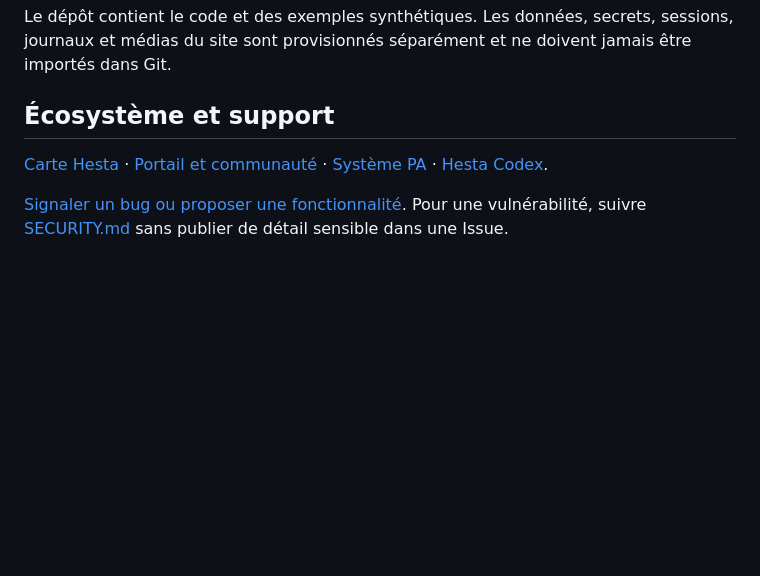
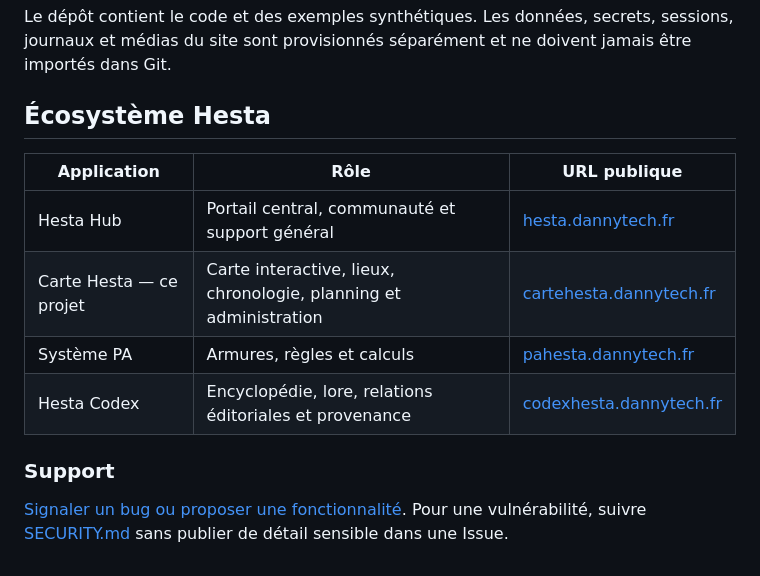
Before and after one commit to Daneisra/Carte-Hesta, a Markdown page: README.md, the part around one of its changes. Rendered like a GitHub page; blank space fills up the shorter version.

Commit message:
Harmoniser le README Hesta et ajouter les badges du projet

```diff
--- a/README.md
+++ b/README.md
@@ -43,8 +54,15 @@ Voir [Contribution](docs/CONTRIBUTING.md) pour toutes les suites, dont Chromium
 
 Le dépôt contient le code et des exemples synthétiques. Les données, secrets, sessions, journaux et médias du site sont provisionnés séparément et ne doivent jamais être importés dans Git.
 
-## Écosystème et support
+## Écosystème Hesta
 
-[Carte Hesta](https://cartehesta.dannytech.fr/) · [Portail et communauté](https://hesta.dannytech.fr/) · [Système PA](https://pahesta.dannytech.fr/) · [Hesta Codex](https://codexhesta.dannytech.fr/).
+| Application | Rôle | URL publique |
+| --- | --- | --- |
+| Hesta Hub | Portail central, communauté et support général | [hesta.dannytech.fr](https://hesta.dannytech.fr/) |
+| Carte Hesta — ce projet | Carte interactive, lieux, chronologie, planning et administration | [cartehesta.dannytech.fr](https://cartehesta.dannytech.fr/) |
+| Système PA | Armures, règles et calculs | [pahesta.dannytech.fr](https://pahesta.dannytech.fr/) |
+| Hesta Codex | Encyclopédie, lore, relations éditoriales et provenance | [codexhesta.dannytech.fr](https://codexhesta.dannytech.fr/) |
+
+### Support
 
 [Signaler un bug ou proposer une fonctionnalité](https://github.com/Daneisra/Carte-Hesta/issues/new/choose). Pour une vulnérabilité, suivre [SECURITY.md](SECURITY.md) sans publier de détail sensible dans une Issue.
```
Also changed, not shown: other parts of README.md (+11 -0 lines).
